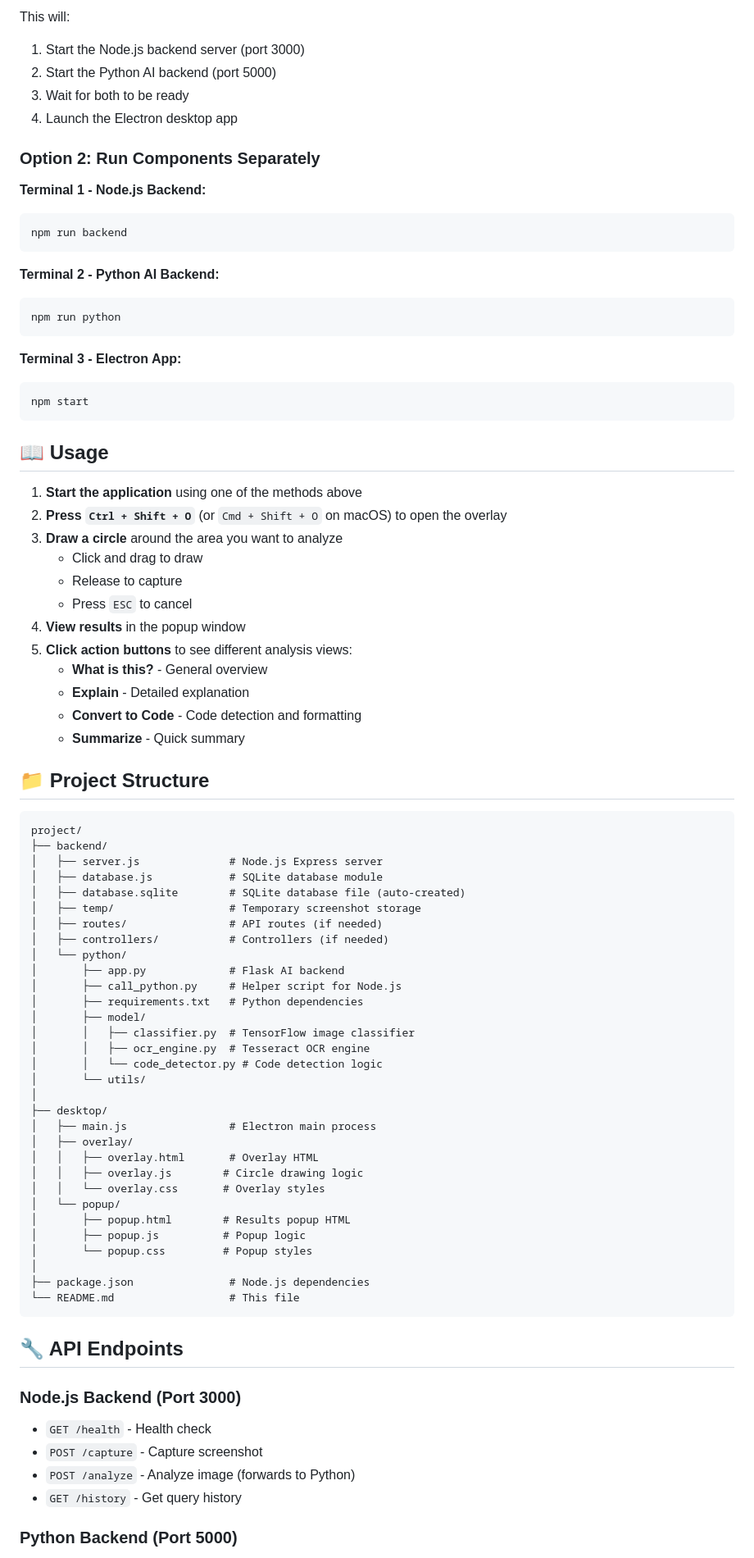
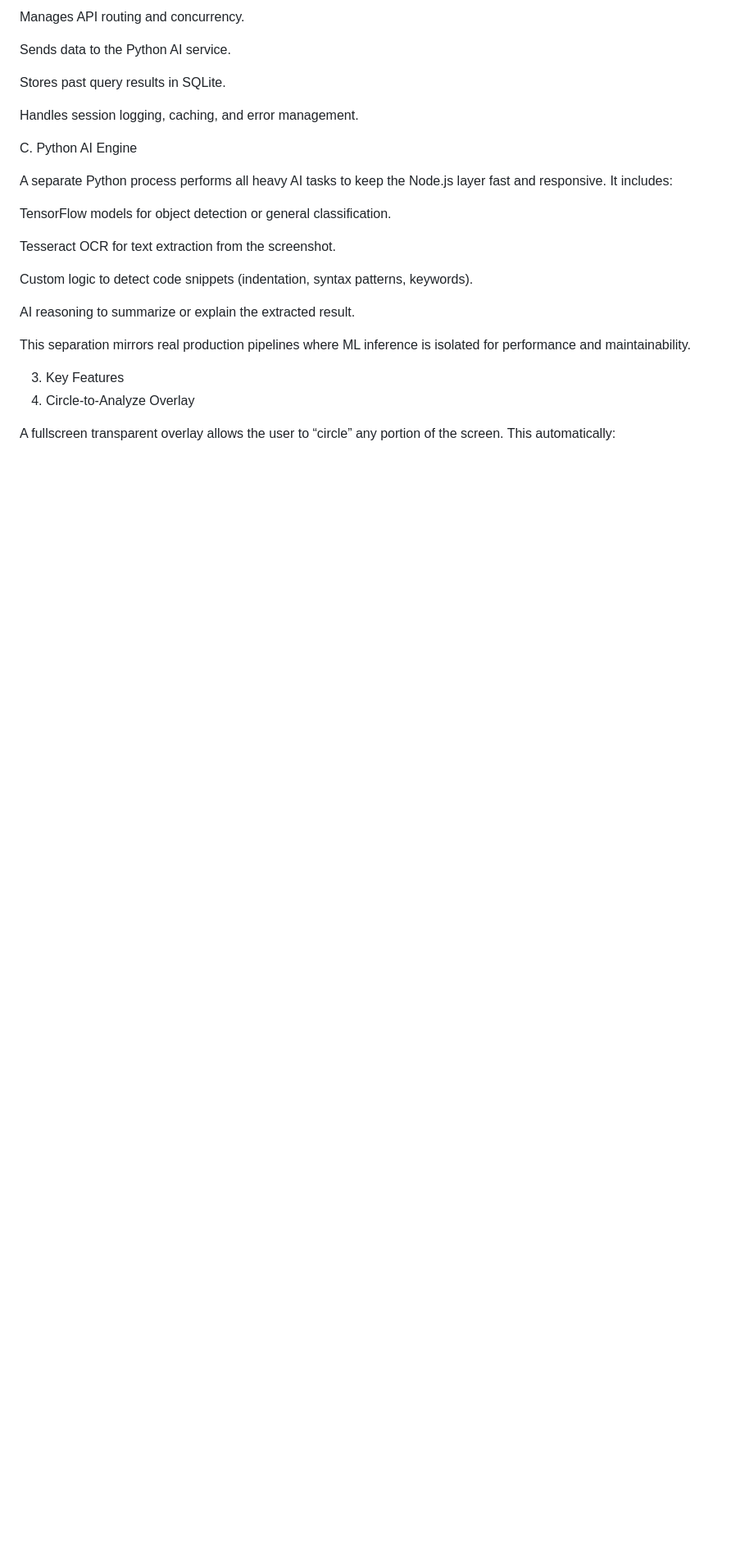
Before and after one commit to kishoreganapathy/circle_analysis-ai-agent, a Markdown page: README.md, the part around the change printed below. Shown: that part at 82% size. GitHub-like rendering; blank space fills up the shorter version.

````diff
--- a/README.md
+++ b/README.md
@@ -78,86 +46,28 @@ npm run dev
 
-This will:
-1. Start the Node.js backend server (port 3000)
-2. Start the Python AI backend (port 5000)
-3. Wait for both to be ready
-4. Launch the Electron desktop app
+Manages API routing and concurrency.
 
-### Option 2: Run Components Separately
+Sends data to the Python AI service.
 
-**Terminal 1 - Node.js Backend:**
-```bash
-npm run backend
-```
+Stores past query results in SQLite.
 
-**Terminal 2 - Python AI Backend:**
-```bash
-npm run python
-```
+Handles session logging, caching, and error management.
 
-**Terminal 3 - Electron App:**
-```bash
-npm start
-```
+C. Python AI Engine
 
-## 📖 Usage
+A separate Python process performs all heavy AI tasks to keep the Node.js layer fast and responsive. It includes:
 
-1. **Start the application** using one of the methods above
-2. **Press `Ctrl + Shift + O`** (or `Cmd + Shift + O` on macOS) to open the overlay
-3. **Draw a circle** around the area you want to analyze
-   - Click and drag to draw
-   - Release to capture
-   - Press `ESC` to cancel
-4. **View results** in the popup window
-5. **Click action buttons** to see different analysis views:
-   - **What is this?** - General overview
-   - **Explain** - Detailed explanation
-   - **Convert to Code** - Code detection and formatting
-   - **Summarize** - Quick summary
+TensorFlow models for object detection or general classification.
 
-## 📁 Project Structure
+Tesseract OCR for text extraction from the screenshot.
 
-```
-project/
-├── backend/
-│   ├── server.js              # Node.js Express server
-│   ├── database.js            # SQLite database module
-│   ├── database.sqlite        # SQLite database file (auto-created)
-│   ├── temp/                  # Temporary screenshot storage
-│   ├── routes/                # API routes (if needed)
-│   ├── controllers/           # Controllers (if needed)
-│   └── python/
-│       ├── app.py             # Flask AI backend
-│       ├── call_python.py     # Helper script for Node.js
-│       ├── requirements.txt   # Python dependencies
-│       ├── model/
-│       │   ├── classifier.py  # TensorFlow image classifier
-│       │   ├── ocr_engine.py  # Tesseract OCR engine
-│       │   └── code_detector.py # Code detection logic
-│       └── utils/
-│
-├── desktop/
-│   ├── main.js                # Electron main process
-│   ├── overlay/
-│   │   ├── overlay.html       # Overlay HTML
-│   │   ├── overlay.js        # Circle drawing logic
-│   │   └── overlay.css       # Overlay styles
-│   └── popup/
-│       ├── popup.html        # Results popup HTML
-│       ├── popup.js          # Popup logic
-│       └── popup.css         # Popup styles
-│
-├── package.json               # Node.js dependencies
-└── README.md                  # This file
-```
+Custom logic to detect code snippets (indentation, syntax patterns, keywords).
 
-## 🔧 API Endpoints
+AI reasoning to summarize or explain the extracted result.
 
-### Node.js Backend (Port 3000)
+This separation mirrors real production pipelines where ML inference is isolated for performance and maintainability.
 
-- `GET /health` - Health check
-- `POST /capture` - Capture screenshot
-- `POST /analyze` - Analyze image (forwards to Python)
-- `GET /history` - Get query history
+3. Key Features
+1. Circle-to-Analyze Overlay
 
-### Python Backend (Port 5000)
+A fullscreen transparent overlay allows the user to “circle” any portion of the screen. This automatically:
 
````
Also changed, not shown: other parts of README.md (+121 -117 lines).
